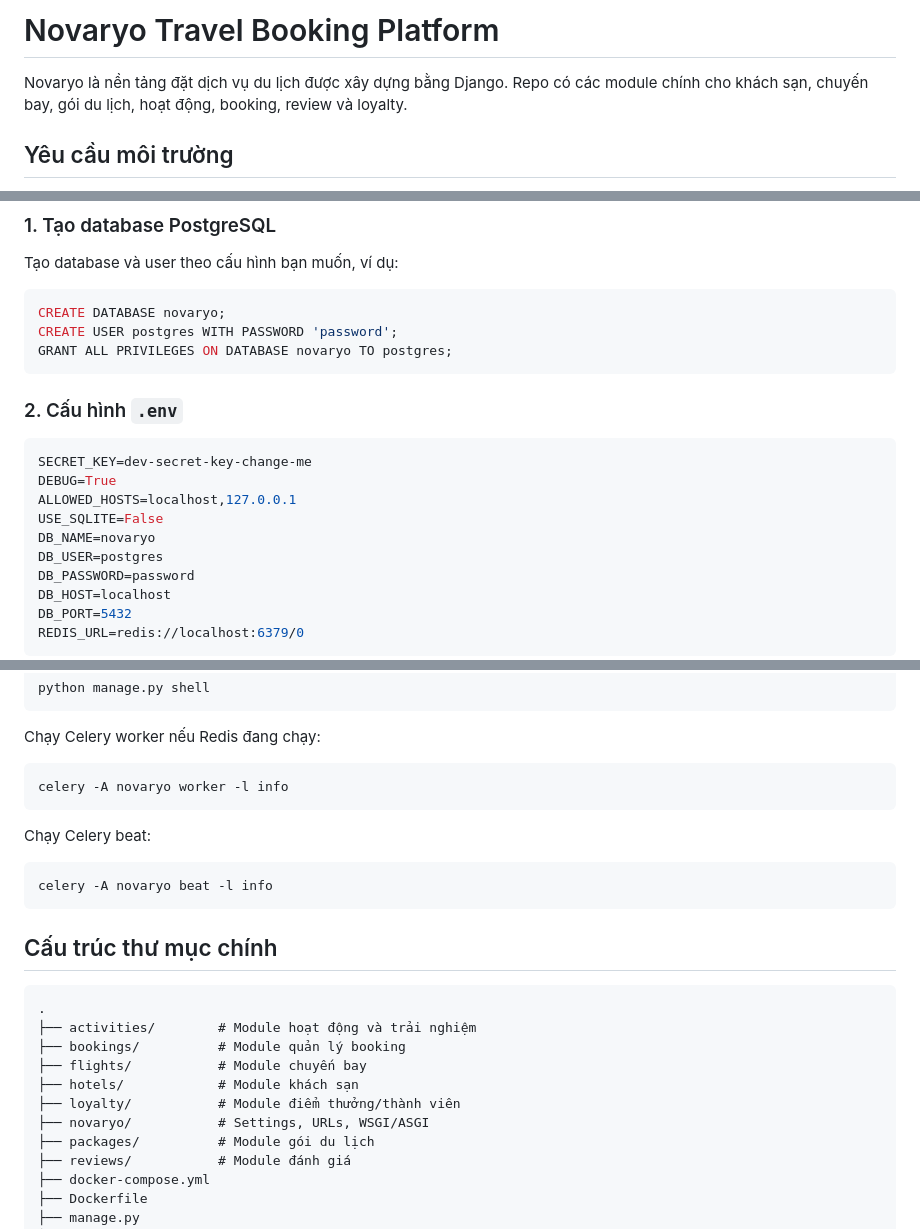
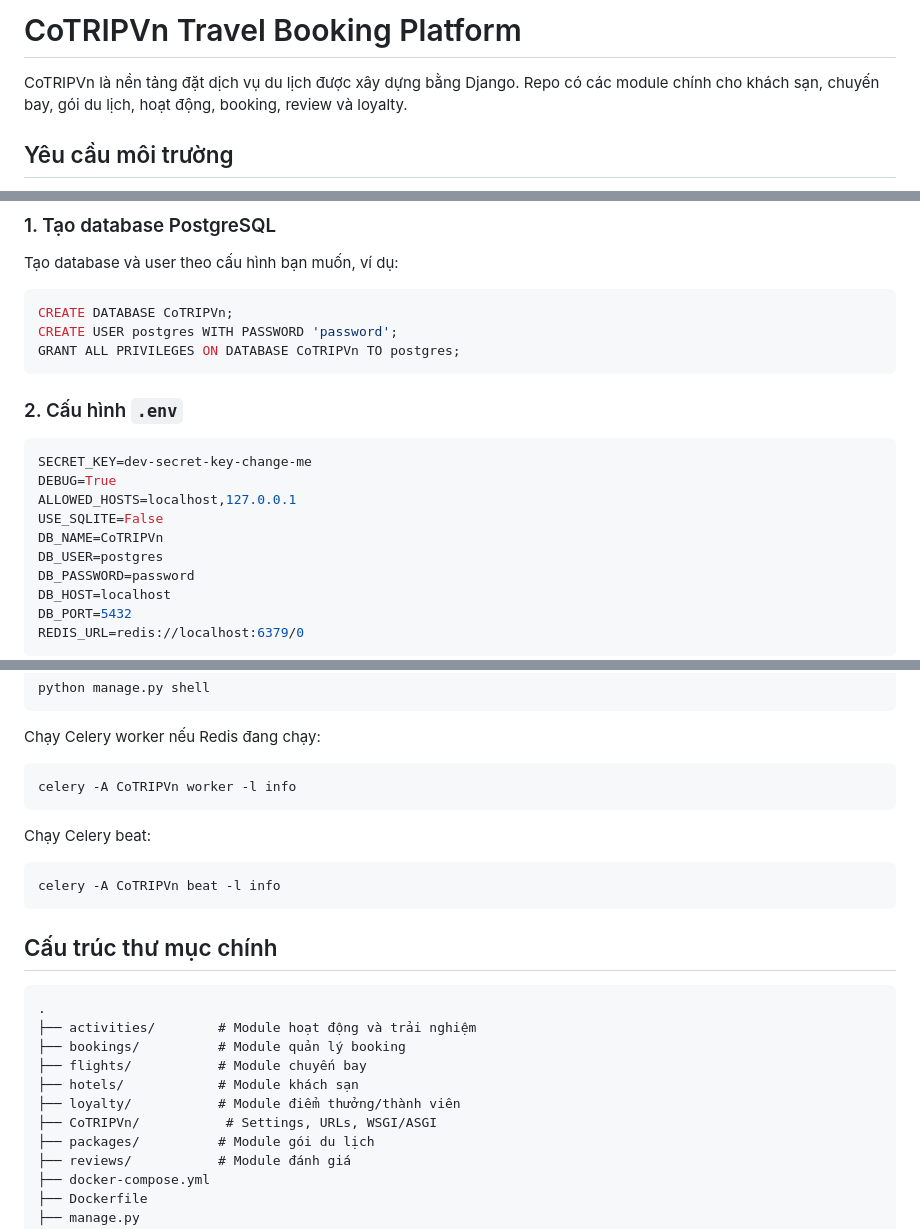
Before and after one commit to mhiygyft/COTRIP, a Markdown page: README.md, 3 parts joined by grey strips. Drawn GitHub-style.

Commit message:
Rename Novaryo to CoTRIPVn in README
Updated references from 'Novaryo' to 'CoTRIPVn' in README.

````diff
--- a/README.md
+++ b/README.md
@@ -1,6 +1,6 @@
-# Novaryo Travel Booking Platform
+# CoTRIPVn Travel Booking Platform
 
-Novaryo là nền tảng đặt dịch vụ du lịch được xây dựng bằng Django. Repo có các module chính cho khách sạn, chuyến bay, gói du lịch, hoạt động, booking, review và loyalty.
+CoTRIPVn là nền tảng đặt dịch vụ du lịch được xây dựng bằng Django. Repo có các module chính cho khách sạn, chuyến bay, gói du lịch, hoạt động, booking, review và loyalty.
 
 ## Yêu cầu môi trường
 
@@ -104,9 +104,9 @@ Nếu muốn chạy gần giống môi trường Docker/production hơn, dùng P
 Tạo database và user theo cấu hình bạn muốn, ví dụ:
 
 ```sql
-CREATE DATABASE novaryo;
+CREATE DATABASE CoTRIPVn;
 CREATE USER postgres WITH PASSWORD 'password';
-GRANT ALL PRIVILEGES ON DATABASE novaryo TO postgres;
+GRANT ALL PRIVILEGES ON DATABASE CoTRIPVn TO postgres;
 ```
 
 ### 2. Cấu hình `.env`
@@ -116,7 +116,7 @@ SECRET_KEY=dev-secret-key-change-me
 DEBUG=True
 ALLOWED_HOSTS=localhost,127.0.0.1
 USE_SQLITE=False
-DB_NAME=novaryo
+DB_NAME=CoTRIPVn
 DB_USER=postgres
 DB_PASSWORD=password
 DB_HOST=localhost
@@ -215,13 +215,13 @@ python manage.py shell
 Chạy Celery worker nếu Redis đang chạy:
 
 ```bash
-celery -A novaryo worker -l info
+celery -A CoTRIPVn worker -l info
 ```
 
 Chạy Celery beat:
 
 ```bash
-celery -A novaryo beat -l info
+celery -A CoTRIPVn beat -l info
 ```
 
 ## Cấu trúc thư mục chính
@@ -233,7 +233,7 @@ celery -A novaryo beat -l info
 ├── flights/           # Module chuyến bay
 ├── hotels/            # Module khách sạn
 ├── loyalty/           # Module điểm thưởng/thành viên
-├── novaryo/           # Settings, URLs, WSGI/ASGI
+├── CoTRIPVn/           # Settings, URLs, WSGI/ASGI
 ├── packages/          # Module gói du lịch
 ├── reviews/           # Module đánh giá
 ├── docker-compose.yml
````
Also changed, not shown: other parts of README.md (+2 -2 lines).
